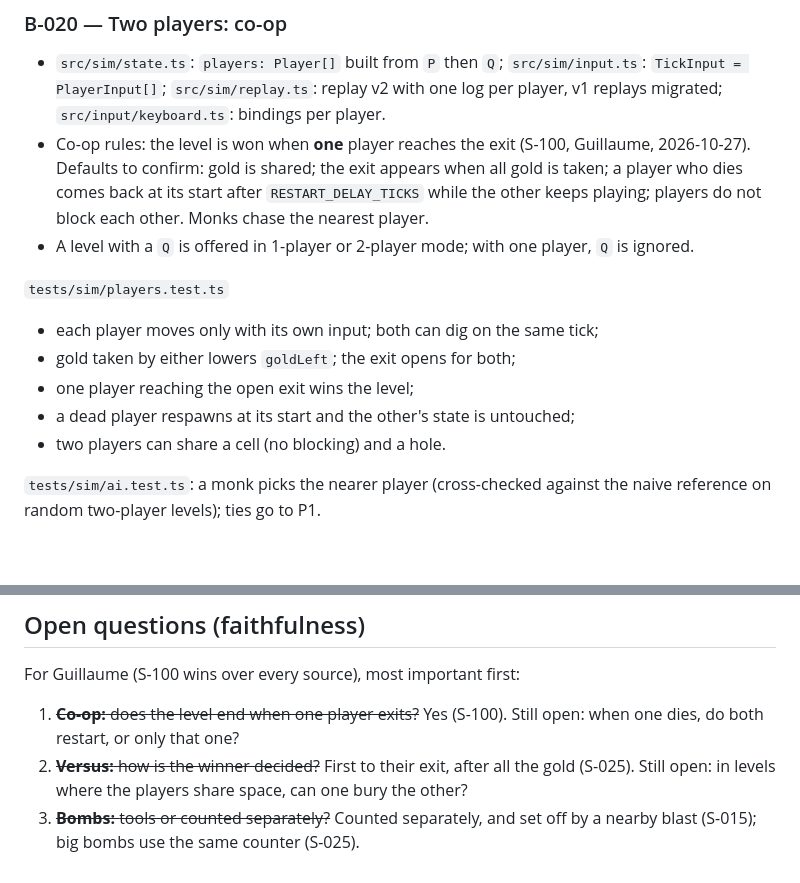
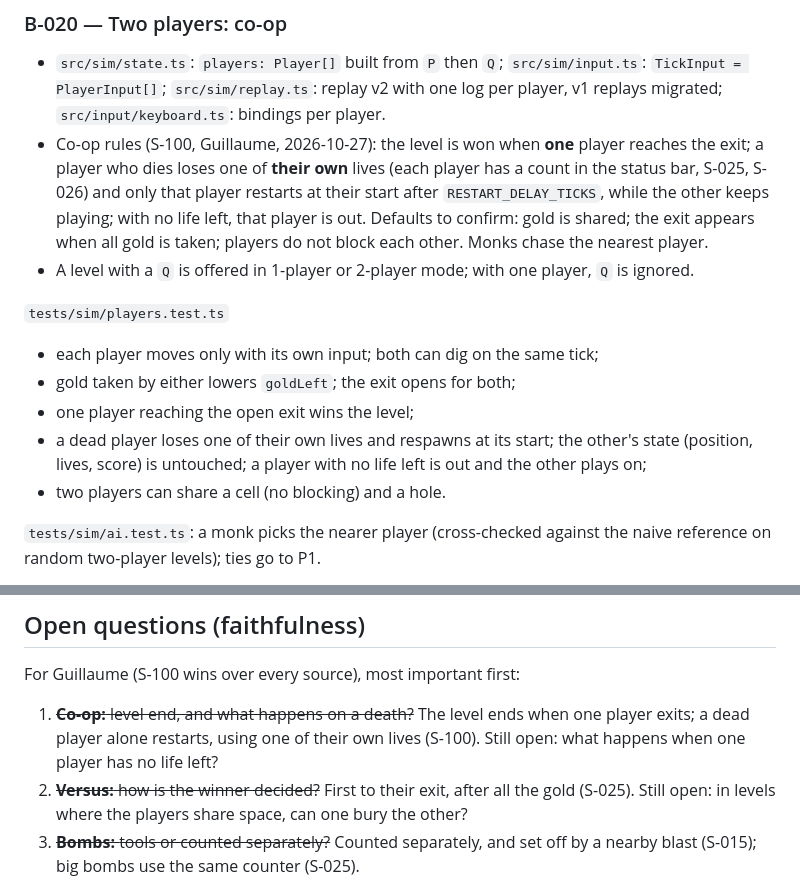
Before and after one commit to GuillaumeDD/return-of-the-runners, a Markdown page: docs/plans/step-3.md, 2 parts joined by grey strips. Rendered like a GitHub page; blank space fills up the shorter version.

Commit message:
docs: step 3 plan, a dead co-op player restarts alone on their own lives
Guillaume (S-100): only the player who died restarts, using one of their
own lives shown in the status bar.

Co-Authored-By: Claude Opus 5.5 <noreply@anthropic.com>
Claude-Session: https://claude.ai/code/session_015fegM73P381TzScEEVqt2E

```diff
--- a/docs/plans/step-3.md
+++ b/docs/plans/step-3.md
@@ -183,11 +183,12 @@ Firefox, WebKit) and updates ARCHITECTURE § Observed behavior with its sources.
 - `src/sim/state.ts`: `players: Player[]` built from `P` then `Q`; `src/sim/input.ts`:
   `TickInput = PlayerInput[]`; `src/sim/replay.ts`: replay v2 with one log per player,
   v1 replays migrated; `src/input/keyboard.ts`: bindings per player.
-- Co-op rules: the level is won when **one** player reaches the exit (S-100,
-  Guillaume, 2026-10-27). Defaults to confirm: gold is shared; the exit appears when
-  all gold is taken; a player who dies
-  comes back at its start after `RESTART_DELAY_TICKS` while the other keeps playing;
-  players do not block each other. Monks chase the nearest player.
+- Co-op rules (S-100, Guillaume, 2026-10-27): the level is won when **one** player
+  reaches the exit; a player who dies loses one of **their own** lives (each player has
+  a count in the status bar, S-025, S-026) and only that player restarts at their start
+  after `RESTART_DELAY_TICKS`, while the other keeps playing; with no life left, that
+  player is out. Defaults to confirm: gold is shared; the exit appears when all gold is
+  taken; players do not block each other. Monks chase the nearest player.
 - A level with a `Q` is offered in 1-player or 2-player mode; with one player, `Q` is
   ignored.
 
@@ -196,7 +197,9 @@ Firefox, WebKit) and updates ARCHITECTURE § Observed behavior with its sources.
 - each player moves only with its own input; both can dig on the same tick;
 - gold taken by either lowers `goldLeft`; the exit opens for both;
 - one player reaching the open exit wins the level;
-- a dead player respawns at its start and the other's state is untouched;
+- a dead player loses one of their own lives and respawns at its start; the other's
+  state (position, lives, score) is untouched; a player with no life left is out and
+  the other plays on;
 - two players can share a cell (no blocking) and a hole.
 
 `tests/sim/ai.test.ts`: a monk picks the nearer player (cross-checked against the naive
@@ -347,8 +350,9 @@ like B-022's gooey turf; it does not block digging the cell under it (to confirm
 
 For Guillaume (S-100 wins over every source), most important first:
 
-1. ~~**Co-op:** does the level end when one player exits?~~ Yes (S-100). Still open:
-   when one dies, do both restart, or only that one?
+1. ~~**Co-op:** level end, and what happens on a death?~~ The level ends when one player
+   exits; a dead player alone restarts, using one of their own lives (S-100). Still
+   open: what happens when one player has no life left?
 2. ~~**Versus:** how is the winner decided?~~ First to their exit, after all the gold
    (S-025). Still open: in levels where the players share space, can one bury the other?
 3. ~~**Bombs:** tools or counted separately?~~ Counted separately, and set off by a
```
Also changed, not shown: docs/SOURCES.md (+3 -3 lines).
